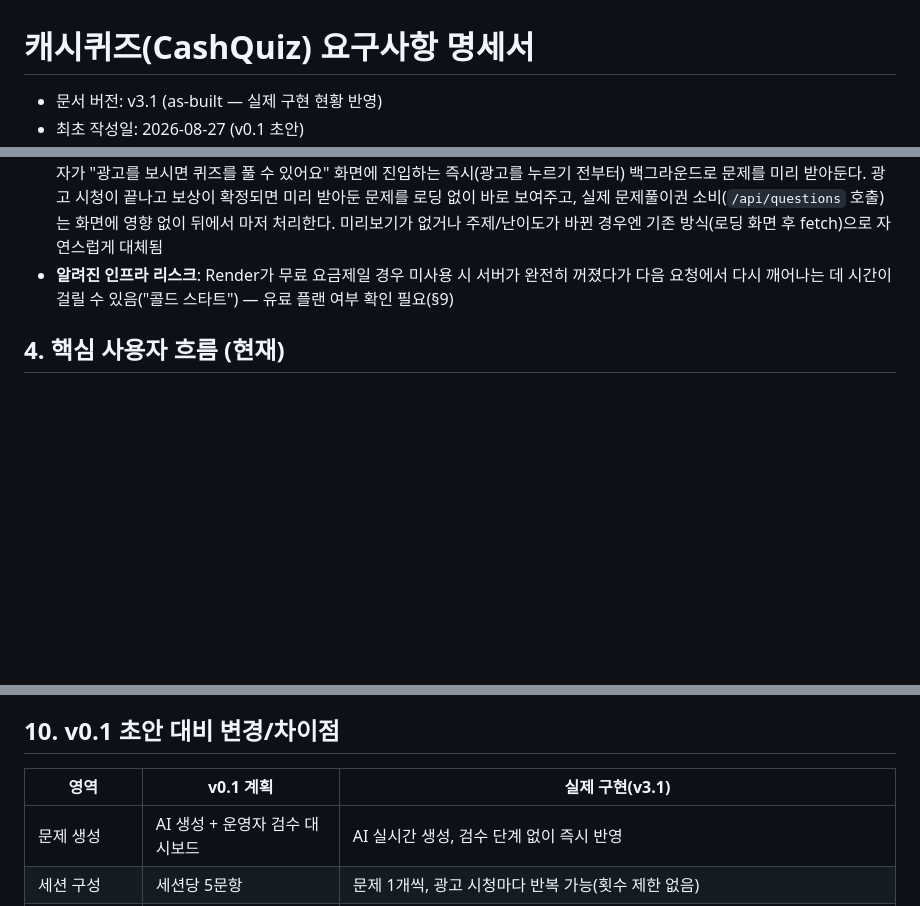
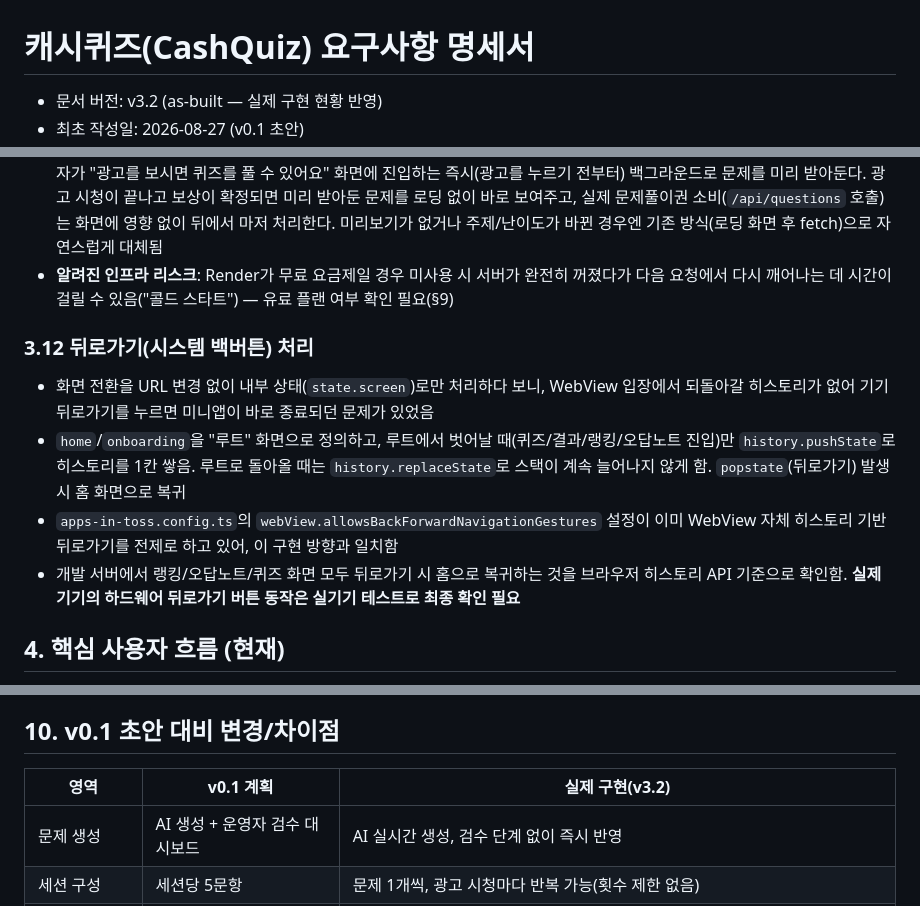
Before and after one commit to JackieJusuk/All-That-Quiz-Toss, a Markdown page: requirements.md, 3 parts joined by grey strips. Drawn GitHub-style; blank space fills up the shorter version.

```diff
--- a/requirements.md
+++ b/requirements.md
@@ -1,4 +1,4 @@
 # 캐시퀴즈(CashQuiz) 요구사항 명세서
 
-- 문서 버전: v3.1 (as-built — 실제 구현 현황 반영)
+- 문서 버전: v3.2 (as-built — 실제 구현 현황 반영)
 - 최초 작성일: 2026-08-27 (v0.1 초안)
@@ -106,6 +106,13 @@
 - **광고 재생 중 문제 미리 받아오기(prefetch)**: `POST /api/questions/peek` — 문제풀이권을 쓰지 않는 순수 조회 라우트. 사용자가 "광고를 보시면 퀴즈를 풀 수 있어요" 화면에 진입하는 즉시(광고를 누르기 전부터) 백그라운드로 문제를 미리 받아둔다. 광고 시청이 끝나고 보상이 확정되면 미리 받아둔 문제를 로딩 없이 바로 보여주고, 실제 문제풀이권 소비(`/api/questions` 호출)는 화면에 영향 없이 뒤에서 마저 처리한다. 미리보기가 없거나 주제/난이도가 바뀐 경우엔 기존 방식(로딩 화면 후 fetch)으로 자연스럽게 대체됨
 - **알려진 인프라 리스크**: Render가 무료 요금제일 경우 미사용 시 서버가 완전히 꺼졌다가 다음 요청에서 다시 깨어나는 데 시간이 걸릴 수 있음("콜드 스타트") — 유료 플랜 여부 확인 필요(§9)
 
+### 3.12 뒤로가기(시스템 백버튼) 처리
+
+- 화면 전환을 URL 변경 없이 내부 상태(`state.screen`)로만 처리하다 보니, WebView 입장에서 되돌아갈 히스토리가 없어 기기 뒤로가기를 누르면 미니앱이 바로 종료되던 문제가 있었음
+- `home`/`onboarding`을 "루트" 화면으로 정의하고, 루트에서 벗어날 때(퀴즈/결과/랭킹/오답노트 진입)만 `history.pushState`로 히스토리를 1칸 쌓음. 루트로 돌아올 때는 `history.replaceState`로 스택이 계속 늘어나지 않게 함. `popstate`(뒤로가기) 발생 시 홈 화면으로 복귀
+- `apps-in-toss.config.ts`의 `webView.allowsBackForwardNavigationGestures` 설정이 이미 WebView 자체 히스토리 기반 뒤로가기를 전제로 하고 있어, 이 구현 방향과 일치함
+- 개발 서버에서 랭킹/오답노트/퀴즈 화면 모두 뒤로가기 시 홈으로 복귀하는 것을 브라우저 히스토리 API 기준으로 확인함. **실제 기기의 하드웨어 뒤로가기 버튼 동작은 실기기 테스트로 최종 확인 필요**
+
 ## 4. 핵심 사용자 흐름 (현재)
 
 1. 사용자가 토스 앱에서 캐시퀴즈 진입 → 익명 사용자 키로 자동 식별
@@ -173,7 +180,7 @@
 
 ## 10. v0.1 초안 대비 변경/차이점
 
-| 영역 | v0.1 계획 | 실제 구현(v3.1) |
+| 영역 | v0.1 계획 | 실제 구현(v3.2) |
 |---|---|---|
 | 문제 생성 | AI 생성 + 운영자 검수 대시보드 | AI 실시간 생성, 검수 단계 없이 즉시 반영 |
 | 세션 구성 | 세션당 5문항 | 문제 1개씩, 광고 시청마다 반복 가능(횟수 제한 없음) |
```
Also changed, not shown: other parts of requirements.md (+5 -2 lines).
